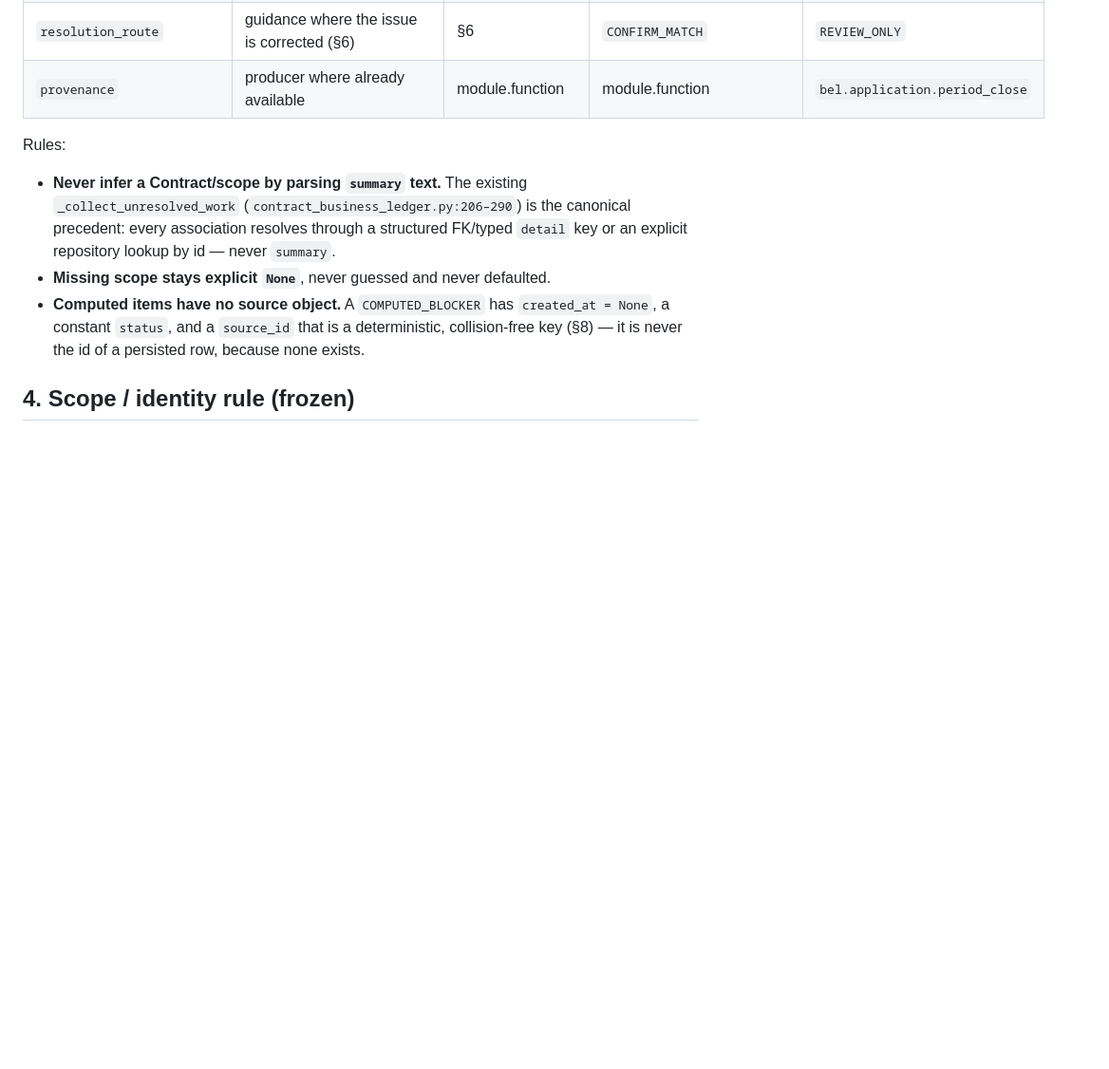
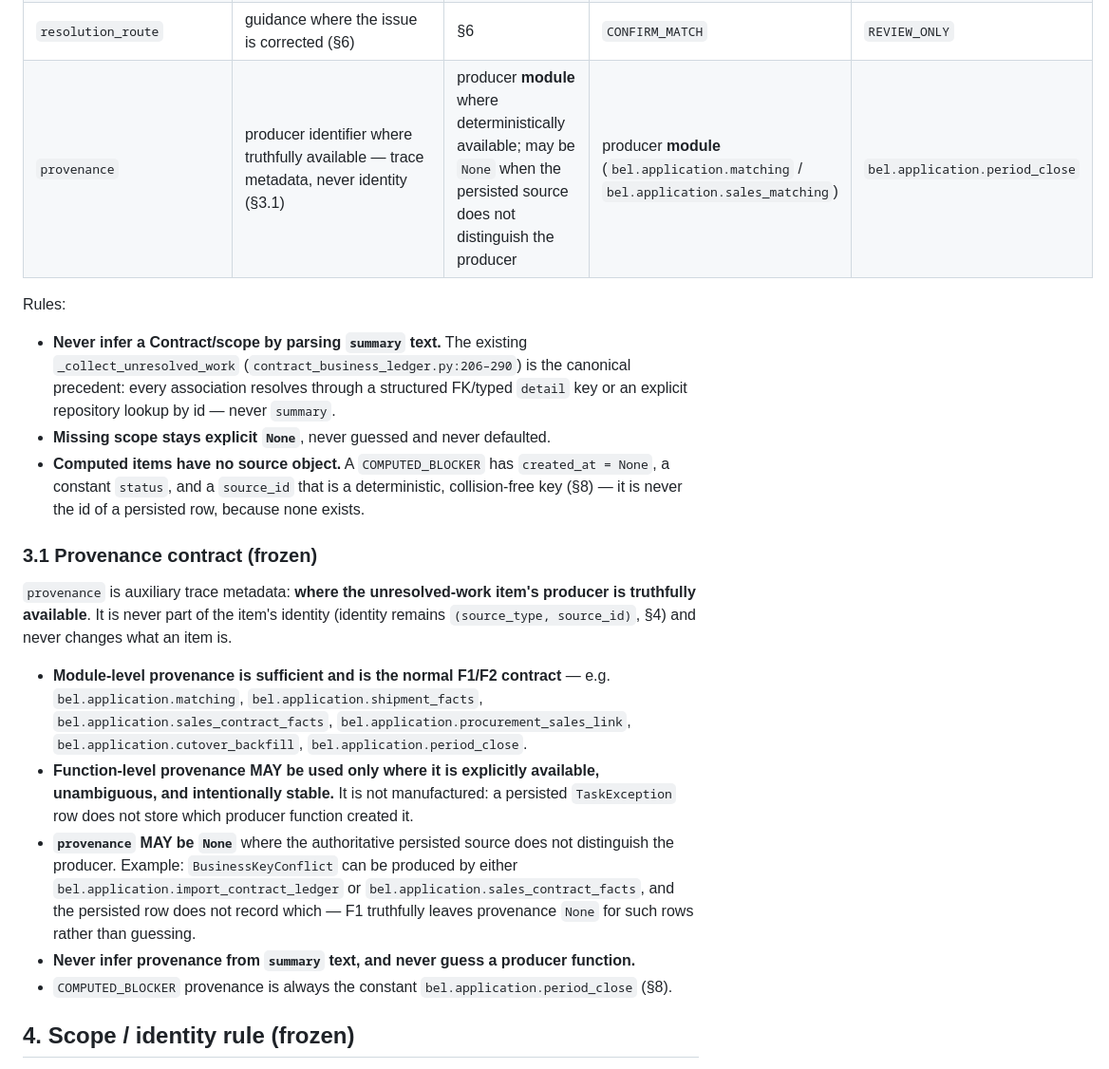
Before and after one commit to boboty/business-execution-ledger, a Markdown page: docs/PHASE2D4-DECISIONS.md, the part around one of its changes. Shown at 95% size. Rendered like a GitHub page; blank space fills up the shorter version.

Commit message:
docs: Phase 2D.4 Final Gate repair #1 — decisions reality alignment
Two documentation/implementation consistency blockers, both fixed in
docs/PHASE2D4-DECISIONS.md. Documentation only — no code, test, schema,
migration, or frozen-semantics change.

Blocker 1 — ProcurementSalesLinkMultipleScopes scope contract:
the inventory row said it maps only to the procurement Contract. The
actual F1 projection intentionally carries the procurement contract PLUS
all structured SalesContract ids in detail["sales_contract_ids"] as
repeatable scopes (one authoritative TASK_EXCEPTION item; procurement-
and sales-scope filtering; multiple trace/navigation scopes). Identity
remains (TASK_EXCEPTION, TaskException.id) — sales_contract_ids never
changes item identity. The stale "-> procurement_contract_id" mapping is
replaced with "procurement Contract + all structured SalesContract ids
in sales_contract_ids (repeatable scopes)". The idempotency row (dedup by
procurement_contract_id) is untouched — it is the dedup key, not the
scope mapping.

Blocker 2 — provenance contract:
the frozen table said module.function, stronger than the truthful
available information. Frozen instead: provenance = producer identifier
where truthfully available. New §3.1 freezes: module-level provenance is
sufficient and is the normal F1/F2 contract; function-level MAY be used
only where explicitly available, unambiguous, and intentionally stable;
provenance MAY be None where the persisted source does not distinguish
the producer (BusinessKeyConflict example: import_contract_ledger OR
sales_contract_facts, row does not record which -> None); provenance is
trace metadata, never identity; never infer from summary text; never
guess a producer function; COMPUTED_BLOCKER is always the constant
bel.application.period_close. The §3 table row is aligned.

Swept PHASE2D4-ACCEPTANCE.md, ROADMAP.md, V1-SCOPE.md for the stronger
module.function / exact-producer-function wording — none repeats it (the
acceptance invariant already says "the producer where available"), so
only PHASE2D4-DECISIONS.md changes.

Gates PASS in every mode: git diff --check, privacy_scan
(--staged/--tracked, 0 findings), check_migration_immutability
(--staged/--history).

Co-Authored-By: Claude Code <noreply@anthropic.com>

```diff
--- a/docs/PHASE2D4-DECISIONS.md
+++ b/docs/PHASE2D4-DECISIONS.md
@@ -218,7 +218,7 @@ optional; a source that has no value for a field leaves it **explicitly
 | `scope_type` / `scope_id` | the structured business scope the item maps to (§4); **repeatable** — a `MATCH_CASE` with several candidates traces to each, exactly as `_collect_unresolved_work` does today | from `detail`/lookup | candidate scope(s) | contract / contract_item |
 | `procurement_contract_id`, `sales_contract_id`, `invoice_id`, `payment_id`, `shipment_id`, `match_case_id` | trace/navigation ids | per producer `detail` | subject + candidate scopes | per blocker |
 | `resolution_route` | guidance where the issue is corrected (§6) | §6 | `CONFIRM_MATCH` | `REVIEW_ONLY` |
-| `provenance` | producer where already available | module.function | module.function | `bel.application.period_close` |
+| `provenance` | producer identifier where truthfully available — trace metadata, never identity (§3.1) | producer **module** where deterministically available; may be `None` when the persisted source does not distinguish the producer | producer **module** (`bel.application.matching` / `bel.application.sales_matching`) | `bel.application.period_close` |
 
 Rules:
 - **Never infer a Contract/scope by parsing `summary` text.** The existing
@@ -232,6 +232,35 @@ Rules:
   `created_at = None`, a constant `status`, and a `source_id` that is a
   deterministic, collision-free key (§8) — it is never the id of a
   persisted row, because none exists.
+
+### 3.1 Provenance contract (frozen)
+
+`provenance` is auxiliary trace metadata: **where the unresolved-work
+item's producer is truthfully available**. It is never part of the item's
+identity (identity remains `(source_type, source_id)`, §4) and never
+changes what an item is.
+
+- **Module-level provenance is sufficient and is the normal F1/F2
+  contract** — e.g. `bel.application.matching`,
+  `bel.application.shipment_facts`,
+  `bel.application.sales_contract_facts`,
+  `bel.application.procurement_sales_link`,
+  `bel.application.cutover_backfill`,
+  `bel.application.period_close`.
+- **Function-level provenance MAY be used only where it is explicitly
+  available, unambiguous, and intentionally stable.** It is not
+  manufactured: a persisted `TaskException` row does not store which
+  producer function created it.
+- **`provenance` MAY be `None`** where the authoritative persisted source
+  does not distinguish the producer. Example: `BusinessKeyConflict` can be
+  produced by either `bel.application.import_contract_ledger` or
+  `bel.application.sales_contract_facts`, and the persisted row does not
+  record which — F1 truthfully leaves provenance `None` for such rows
+  rather than guessing.
+- **Never infer provenance from `summary` text, and never guess a
+  producer function.**
+- `COMPUTED_BLOCKER` provenance is always the constant
+  `bel.application.period_close` (§8).
 
 ## 4. Scope / identity rule (frozen)
 
```
Also changed, not shown: other parts of docs/PHASE2D4-DECISIONS.md (+1 -1 lines).
